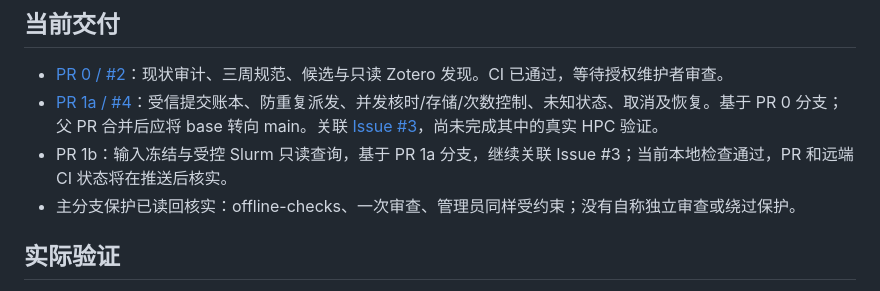
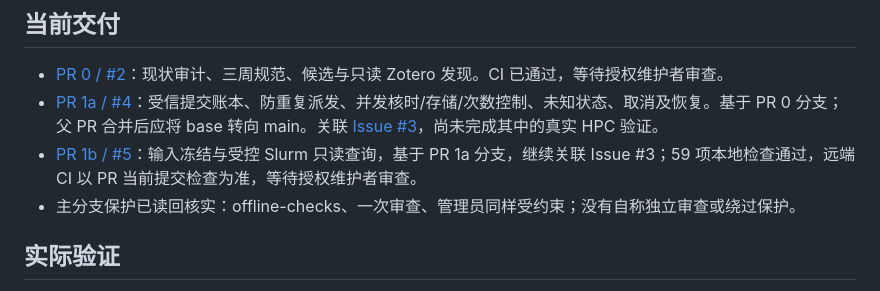
Before and after one commit to XPYY233/auto-lammps-run, a Markdown page: docs/PROGRESS.md, the part around the change. GitHub-like rendering.

Commit message:
Record PR 1b review and continuation entry

```diff
--- a/docs/PROGRESS.md
+++ b/docs/PROGRESS.md
@@ -6,7 +6,7 @@
 
 - [PR 0 / #2](https://github.com/XPYY233/auto-lammps-run/pull/2)：现状审计、三周规范、候选与只读 Zotero 发现。CI 已通过，等待授权维护者审查。
 - [PR 1a / #4](https://github.com/XPYY233/auto-lammps-run/pull/4)：受信提交账本、防重复派发、并发核时/存储/次数控制、未知状态、取消及恢复。基于 PR 0 分支；父 PR 合并后应将 base 转向 main。关联 [Issue #3](https://github.com/XPYY233/auto-lammps-run/issues/3)，尚未完成其中的真实 HPC 验证。
-- PR 1b：输入冻结与受控 Slurm 只读查询，基于 PR 1a 分支，继续关联 Issue #3；当前本地检查通过，PR 和远端 CI 状态将在推送后核实。
+- [PR 1b / #5](https://github.com/XPYY233/auto-lammps-run/pull/5)：输入冻结与受控 Slurm 只读查询，基于 PR 1a 分支，继续关联 Issue #3；59 项本地检查通过，远端 CI 以 PR 当前提交检查为准，等待授权维护者审查。
 - 主分支保护已读回核实：offline-checks、一次审查、管理员同样受约束；没有自称独立审查或绕过保护。
 
 ## 实际验证
```
